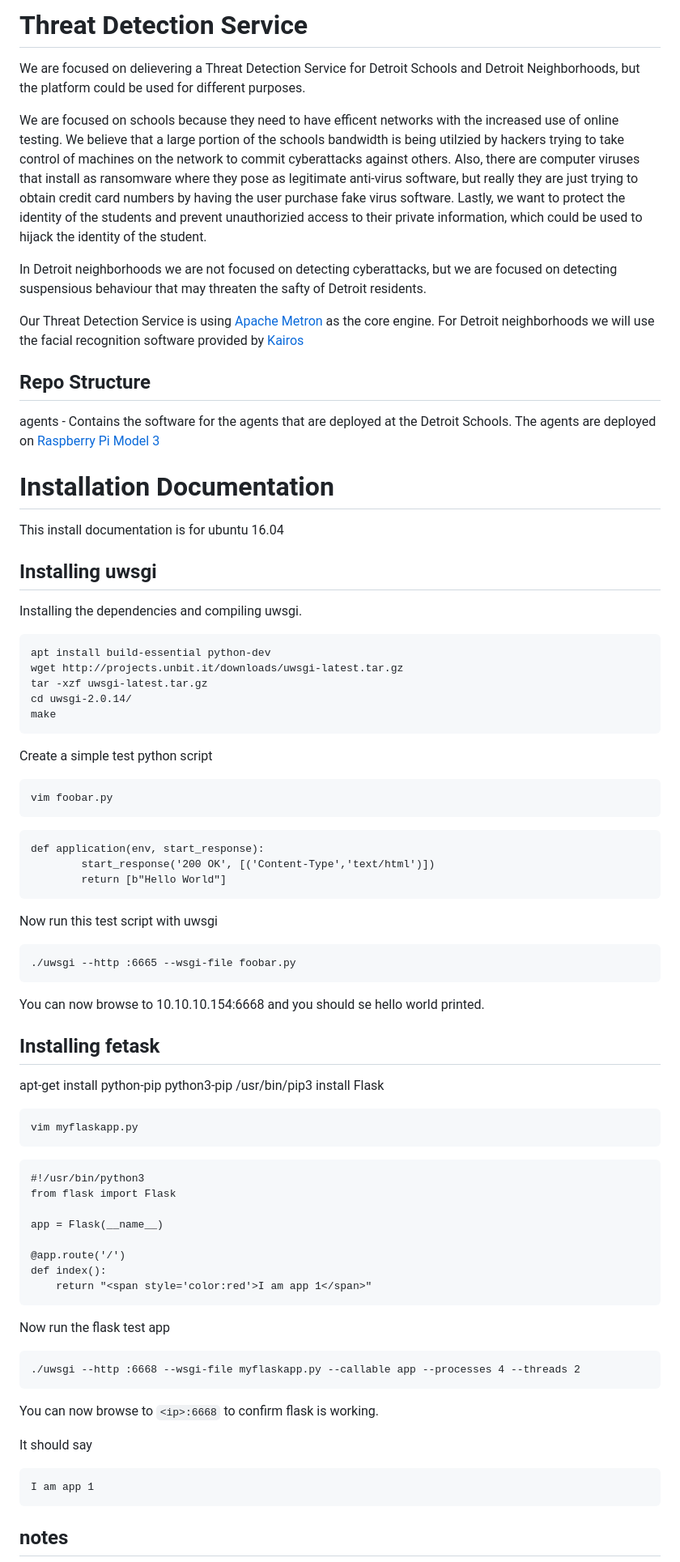
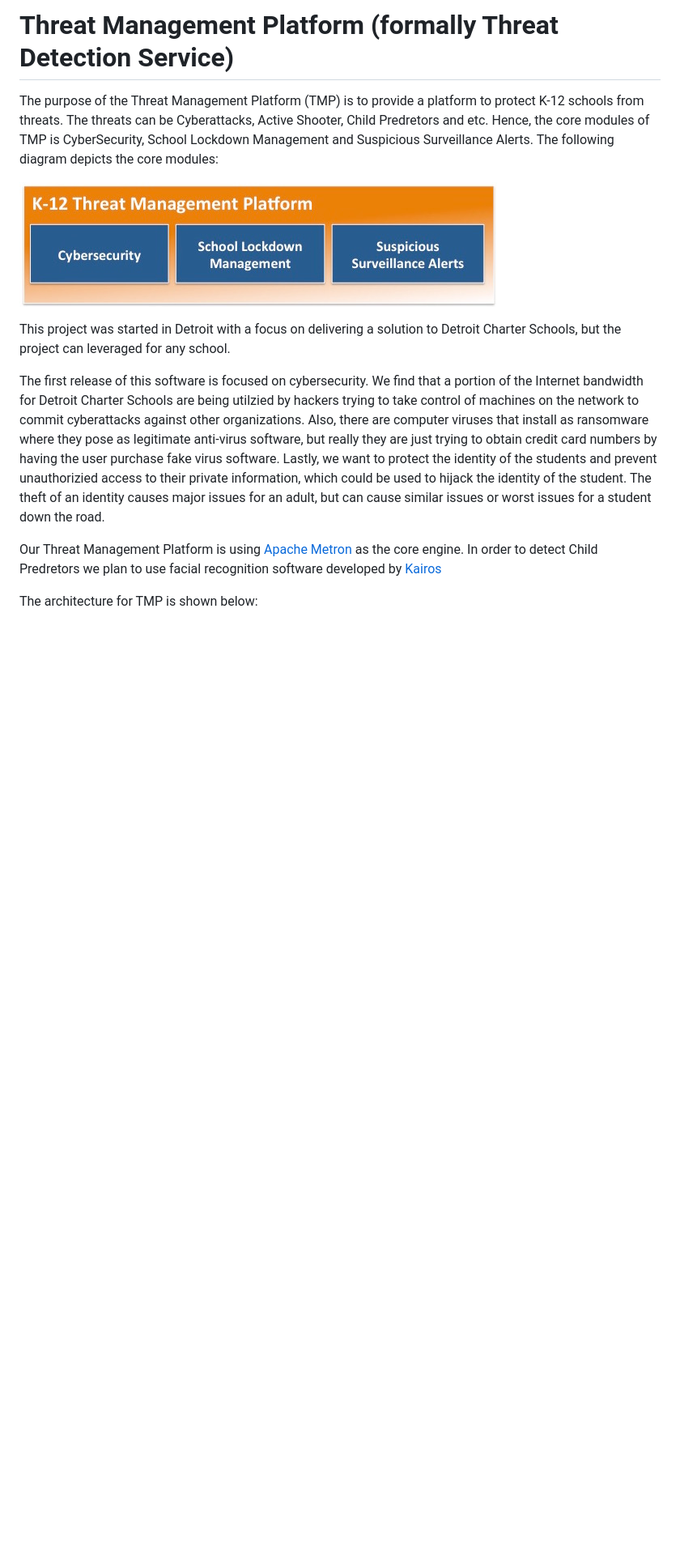
Before and after one commit to flyballlabs/threatdetectionservice, a Markdown page: README.md, the part around the change printed below. Shown: that part at 81% size. Drawn GitHub-style; pictures changed too: guides/images/tmp_modules.jpg (added); blank space fills up the shorter version.

Commit message:
Updated the documentation

````diff
--- a/README.md
+++ b/README.md
@@ -1,94 +1,15 @@
-# Threat Detection Service
+# Threat Management Platform (formally Threat Detection Service)
 
-We are focused on delievering a Threat Detection Service for Detroit Schools and Detroit Neighborhoods, but the platform could be used for different purposes.
+The purpose of the Threat Management Platform (TMP) is to provide a platform to protect K-12 schools from threats.  The threats can be Cyberattacks, Active Shooter, Child Predretors and etc.  Hence, the core modules of TMP is CyberSecurity, School Lockdown Management and Suspicious Surveillance Alerts.  The following diagram depicts the core modules:
 
-We are focused on schools because they need to have efficent networks with the increased use of online testing.  We believe that a large portion of the schools bandwidth is being utilzied by hackers trying to take control of machines on the network to commit cyberattacks against others.  Also, there are computer viruses that install as ransomware where they pose as legitimate anti-virus software, but really they are just trying to obtain credit card numbers by having the user purchase fake virus software.  Lastly, we want to protect the identity of the students and prevent unauthorizied access to their private information, which could be used to hijack the identity of the student.
+![TMP Modules](guides/images/tmp_modules.jpg)
 
-In Detroit neighborhoods we are not focused on detecting cyberattacks, but we are focused on detecting suspensious behaviour that may threaten the safty of Detroit residents.
+This project was started in Detroit with a focus on delivering a solution to Detroit Charter Schools, but the project can leveraged for any school.
 
-Our Threat Detection Service is using [Apache Metron](http://metron.incubator.apache.org/) as the core engine.  For Detroit neighborhoods we will use the facial recognition software provided by [Kairos](https://www.kairos.com/)
+The first release of this software is focused on cybersecurity.  We find that a portion of the Internet bandwidth for Detroit Charter Schools are being utilzied by hackers trying to take control of machines on the network to commit cyberattacks against other organizations.  Also, there are computer viruses that install as ransomware where they pose as legitimate anti-virus software, but really they are just trying to obtain credit card numbers by having the user purchase fake virus software.  Lastly, we want to protect the identity of the students and prevent unauthorizied access to their private information, which could be used to hijack the identity of the student.  The theft of an identity causes major issues for an adult, but can cause similar issues or worst issues for a student down the road.
 
-## Repo Structure
+Our Threat Management Platform is using [Apache Metron](http://metron.incubator.apache.org/) as the core engine.   In order to detect Child Predretors we plan to use facial recognition software developed by [Kairos](https://www.kairos.com/)
 
-agents - Contains the software for the agents that are deployed at the Detroit Schools. The agents are deployed on [Raspberry Pi Model 3](https://www.raspberrypi.org/products/raspberry-pi-3-model-b/)
+The architecture for TMP is shown below:
 
 
-
-# Installation Documentation
-This install documentation is for ubuntu 16.04
-
-## Installing uwsgi
-
-Installing the dependencies and compiling uwsgi.
-
-```
-apt install build-essential python-dev
-wget http://projects.unbit.it/downloads/uwsgi-latest.tar.gz
-tar -xzf uwsgi-latest.tar.gz
-cd uwsgi-2.0.14/
-make
-```
-
-
-Create a simple test python script
-
-```
-vim foobar.py
-```
-
-```
-def application(env, start_response):
-        start_response('200 OK', [('Content-Type','text/html')])
-        return [b"Hello World"]
-```
-
-Now run this test script with uwsgi
-
-```
-./uwsgi --http :6665 --wsgi-file foobar.py
-```
-
-
-You can now browse to 10.10.10.154:6668 and you should se hello world printed.
-
-
-## Installing fetask
-apt-get install python-pip python3-pip
-/usr/bin/pip3 install Flask
-
-```
-vim myflaskapp.py
-```
-
-```
-#!/usr/bin/python3
-from flask import Flask
-
-app = Flask(__name__)
-
-@app.route('/')
-def index():
-    return "<span style='color:red'>I am app 1</span>"
-```
-
-Now run the flask test app
-
-```
-./uwsgi --http :6668 --wsgi-file myflaskapp.py --callable app --processes 4 --threads 2
-```
-
-You can now browse to `<ip>:6668` to confirm flask is working.
-
-It should say
-
-```
-I am app 1
-```
-
-
-
-
-
-
-## notes
-
````
Also changed, not shown: other parts of README.md (+1 -63 lines).
